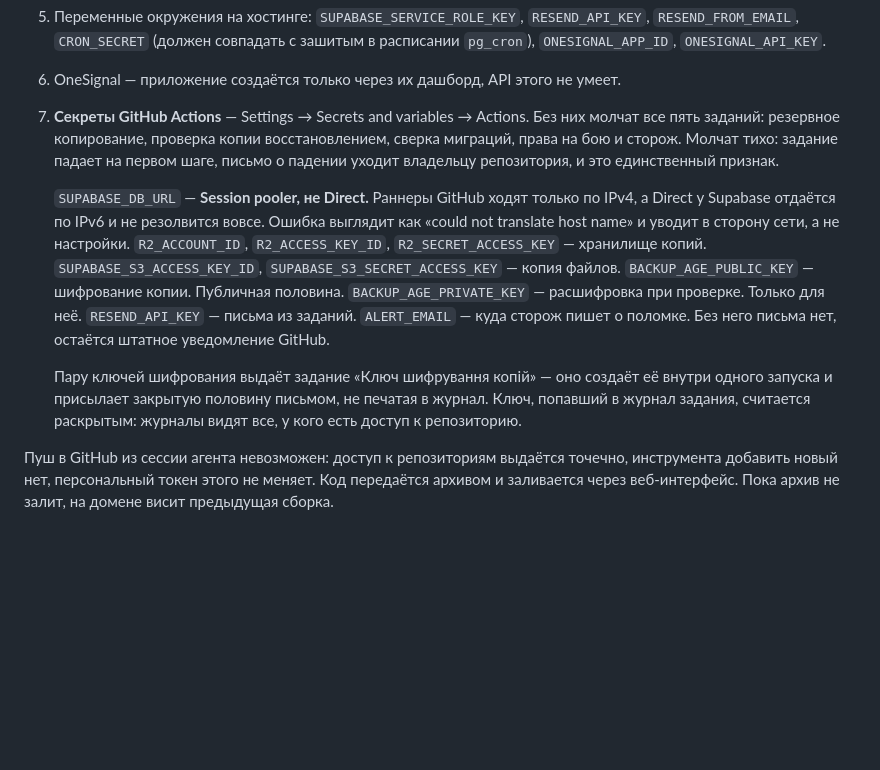
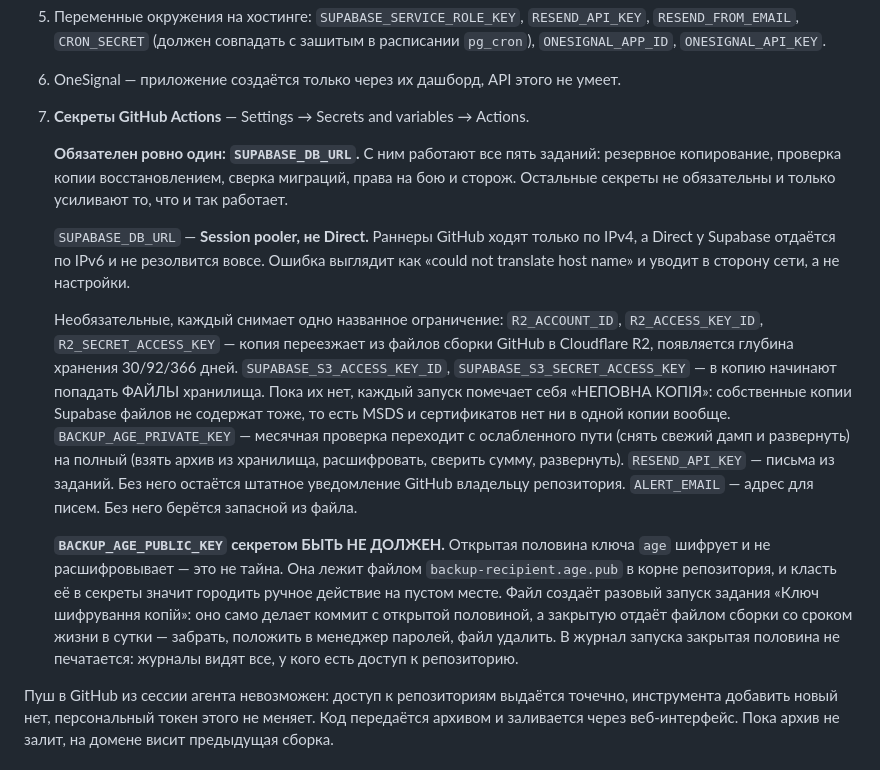
Before and after one commit to newdaniilproject-hash/cres-ca, a Markdown page: CLAUDE.md, the part around the change. Rendered like a GitHub page; blank space fills up the shorter version.

```diff
--- a/CLAUDE.md
+++ b/CLAUDE.md
@@ -611,27 +611,41 @@ Resend, push через OneSignal, шаблоны берутся из базы,
    с зашитым в расписании `pg_cron`), `ONESIGNAL_APP_ID`, `ONESIGNAL_API_KEY`.
 6. OneSignal — приложение создаётся только через их дашборд, API этого не умеет.
 7. **Секреты GitHub Actions** — Settings → Secrets and variables → Actions.
-   Без них молчат все пять заданий: резервное копирование, проверка копии
-   восстановлением, сверка миграций, права на бою и сторож. Молчат тихо:
-   задание падает на первом шаге, письмо о падении уходит владельцу
-   репозитория, и это единственный признак.
+
+   **Обязателен ровно один: `SUPABASE_DB_URL`.** С ним работают все пять
+   заданий: резервное копирование, проверка копии восстановлением, сверка
+   миграций, права на бою и сторож. Остальные секреты не обязательны
+   и только усиливают то, что и так работает.
 
    `SUPABASE_DB_URL` — **Session pooler, не Direct.** Раннеры GitHub ходят
    только по IPv4, а Direct у Supabase отдаётся по IPv6 и не резолвится
    вовсе. Ошибка выглядит как «could not translate host name» и уводит
    в сторону сети, а не настройки.
-   `R2_ACCOUNT_ID`, `R2_ACCESS_KEY_ID`, `R2_SECRET_ACCESS_KEY` — хранилище копий.
-   `SUPABASE_S3_ACCESS_KEY_ID`, `SUPABASE_S3_SECRET_ACCESS_KEY` — копия файлов.
-   `BACKUP_AGE_PUBLIC_KEY` — шифрование копии. Публичная половина.
-   `BACKUP_AGE_PRIVATE_KEY` — расшифровка при проверке. Только для неё.
-   `RESEND_API_KEY` — письма из заданий.
-   `ALERT_EMAIL` — куда сторож пишет о поломке. Без него письма нет,
-   остаётся штатное уведомление GitHub.
 
-   Пару ключей шифрования выдаёт задание «Ключ шифрування копій» — оно
-   создаёт её внутри одного запуска и присылает закрытую половину письмом,
-   не печатая в журнал. Ключ, попавший в журнал задания, считается
-   раскрытым: журналы видят все, у кого есть доступ к репозиторию.
+   Необязательные, каждый снимает одно названное ограничение:
+   `R2_ACCOUNT_ID`, `R2_ACCESS_KEY_ID`, `R2_SECRET_ACCESS_KEY` — копия
+   переезжает из файлов сборки GitHub в Cloudflare R2, появляется глубина
+   хранения 30/92/366 дней.
+   `SUPABASE_S3_ACCESS_KEY_ID`, `SUPABASE_S3_SECRET_ACCESS_KEY` — в копию
+   начинают попадать ФАЙЛЫ хранилища. Пока их нет, каждый запуск помечает
+   себя «НЕПОВНА КОПІЯ»: собственные копии Supabase файлов не содержат
+   тоже, то есть MSDS и сертификатов нет ни в одной копии вообще.
+   `BACKUP_AGE_PRIVATE_KEY` — месячная проверка переходит с ослабленного
+   пути (снять свежий дамп и развернуть) на полный (взять архив из
+   хранилища, расшифровать, сверить сумму, развернуть).
+   `RESEND_API_KEY` — письма из заданий. Без него остаётся штатное
+   уведомление GitHub владельцу репозитория.
+   `ALERT_EMAIL` — адрес для писем. Без него берётся запасной из файла.
+
+   **`BACKUP_AGE_PUBLIC_KEY` секретом БЫТЬ НЕ ДОЛЖЕН.** Открытая половина
+   ключа `age` шифрует и не расшифровывает — это не тайна. Она лежит
+   файлом `backup-recipient.age.pub` в корне репозитория, и класть её
+   в секреты значит городить ручное действие на пустом месте. Файл создаёт
+   разовый запуск задания «Ключ шифрування копій»: оно само делает коммит
+   с открытой половиной, а закрытую отдаёт файлом сборки со сроком жизни
+   в сутки — забрать, положить в менеджер паролей, файл удалить. В журнал
+   запуска закрытая половина не печатается: журналы видят все, у кого есть
+   доступ к репозиторию.
 
 Пуш в GitHub из сессии агента невозможен: доступ к репозиториям выдаётся
 точечно, инструмента добавить новый нет, персональный токен этого не меняет.
```
